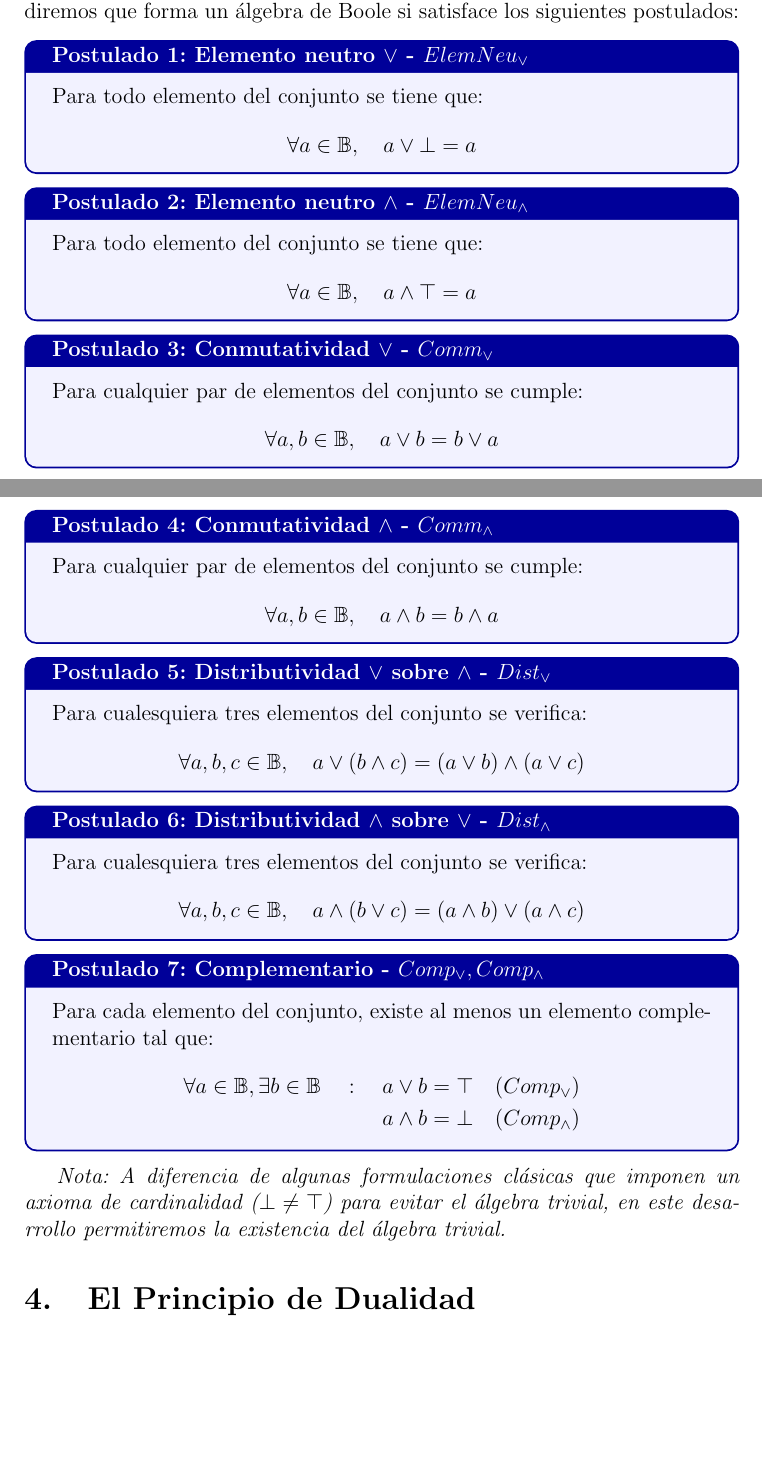
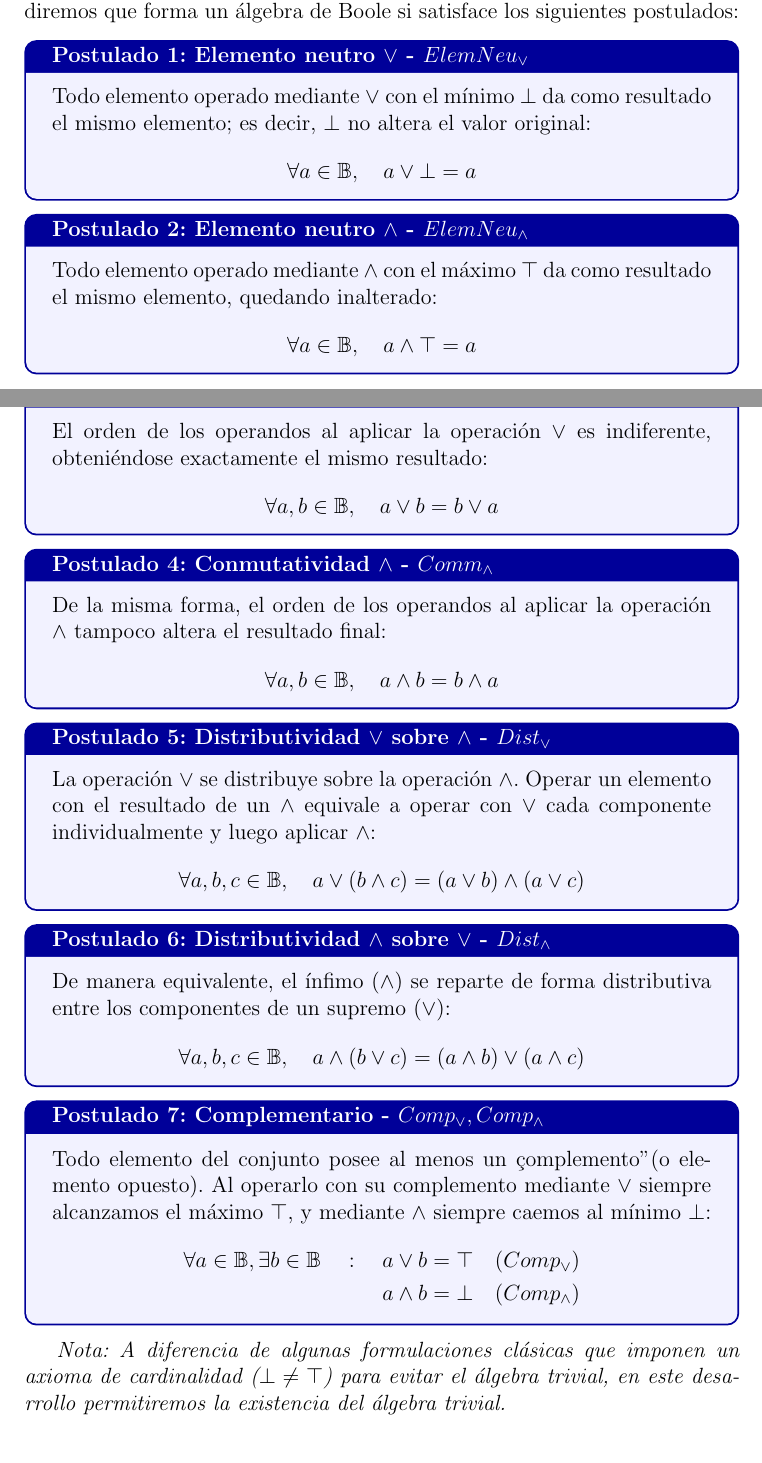
Before and after one commit to julian1c2a/Algebras-de-Boole, a LaTeX document (main.tex): two parts of pages 2 and 3 of 13, joined at a grey line, cut so that both start at the same text, the shorter picture padded with empty space. Compiled offline with pdfLaTeX.

Commit message:
Cambiar introducciones de los postulados por glosas descriptivas de su significado

```diff
--- a/main.tex
+++ b/main.tex
@@ -78,37 +78,37 @@ Para poder usar estos conceptos con mayor seguridad y flexibilidad en las futura
 Sobre el sistema $(\mathbb{B}, \vee, \wedge, \bot, \top)$ que cumple los pre-axiomas anteriores, diremos que forma un álgebra de Boole si satisface los siguientes postulados:
 
 \begin{postulado}{Elemento neutro $\vee$ - $ElemNeu_\vee$}{neutro_vee}
-Para todo elemento del conjunto se tiene que:
+Todo elemento operado mediante $\vee$ con el mínimo $\bot$ da como resultado el mismo elemento; es decir, $\bot$ no altera el valor original:
 \[ \forall a \in \mathbb{B}, \quad a \vee \bot = a \]
 \end{postulado}
 
 \begin{postulado}{Elemento neutro $\wedge$ - $ElemNeu_\wedge$}{neutro_wedge}
-Para todo elemento del conjunto se tiene que:
+Todo elemento operado mediante $\wedge$ con el máximo $\top$ da como resultado el mismo elemento, quedando inalterado:
 \[ \forall a \in \mathbb{B}, \quad a \wedge \top = a \]
 \end{postulado}
 
 \begin{postulado}{Conmutatividad $\vee$ - $Comm_\vee$}{conmut_vee}
-Para cualquier par de elementos del conjunto se cumple:
+El orden de los operandos al aplicar la operación $\vee$ es indiferente, obteniéndose exactamente el mismo resultado:
 \[ \forall a, b \in \mathbb{B}, \quad a \vee b = b \vee a \]
 \end{postulado}
 
 \begin{postulado}{Conmutatividad $\wedge$ - $Comm_\wedge$}{conmut_wedge}
-Para cualquier par de elementos del conjunto se cumple:
+De la misma forma, el orden de los operandos al aplicar la operación $\wedge$ tampoco altera el resultado final:
 \[ \forall a, b \in \mathbb{B}, \quad a \wedge b = b \wedge a \]
 \end{postulado}
 
 \begin{postulado}{Distributividad $\vee$ sobre $\wedge$ - $Dist_\vee$}{distrib_vee_wedge}
-Para cualesquiera tres elementos del conjunto se verifica:
+La operación $\vee$ se distribuye sobre la operación $\wedge$. Operar un elemento con el resultado de un $\wedge$ equivale a operar con $\vee$ cada componente individualmente y luego aplicar $\wedge$:
 \[ \forall a, b, c \in \mathbb{B}, \quad a \vee (b \wedge c) = (a \vee b) \wedge (a \vee c) \]
 \end{postulado}
 
 \begin{postulado}{Distributividad $\wedge$ sobre $\vee$ - $Dist_\wedge$}{distrib_wedge_vee}
-Para cualesquiera tres elementos del conjunto se verifica:
+De manera equivalente, el ínfimo ($\wedge$) se reparte de forma distributiva entre los componentes de un supremo ($\vee$):
 \[ \forall a, b, c \in \mathbb{B}, \quad a \wedge (b \vee c) = (a \wedge b) \vee (a \wedge c) \]
 \end{postulado}
 
 \begin{postulado}{Complementario - $Comp_\vee, Comp_\wedge$}{comp}
-Para cada elemento del conjunto, existe al menos un elemento complementario tal que:
+Todo elemento del conjunto posee al menos un "complemento" (o elemento opuesto). Al operarlo con su complemento mediante $\vee$ siempre alcanzamos el máximo $\top$, y mediante $\wedge$ siempre caemos al mínimo $\bot$:
 \begin{align*}
 \forall a \in \mathbb{B}, \exists b \in \mathbb{B} \quad : \quad a \vee b &= \top \quad (Comp_\vee) \\
 a \wedge b &= \bot \quad (Comp_\wedge)
```
